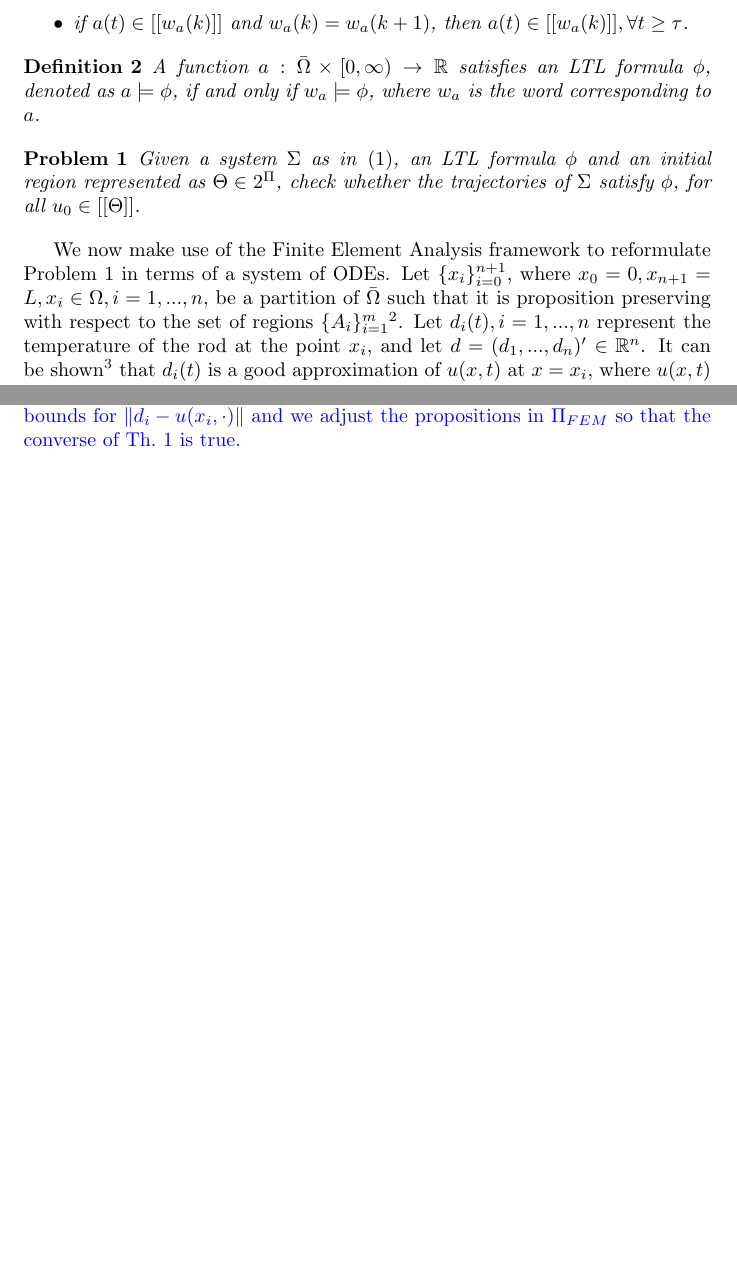
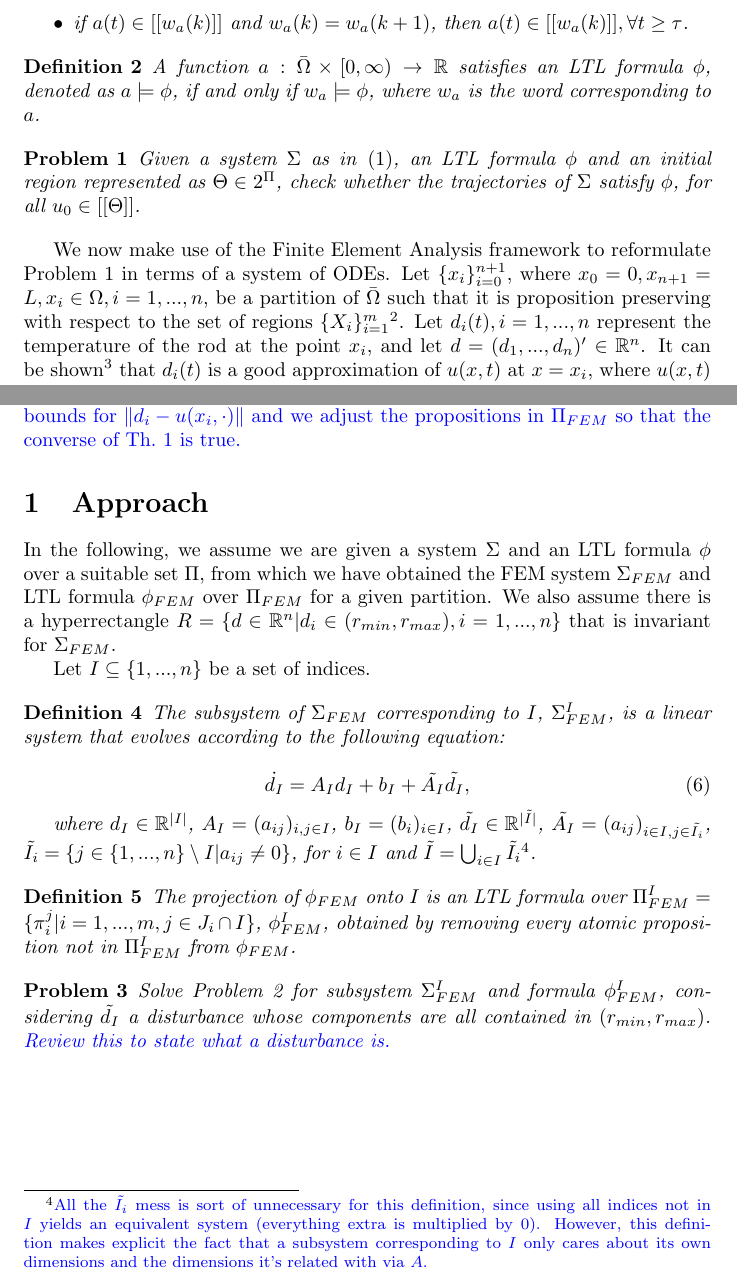
Before and after one commit to fran-penedo/femformal, a LaTeX document (doc/formulation/formulation.tex): two parts of pages 2 and 3 of 3, joined at a grey line, cut so that both start at the same text, the shorter picture padded with empty space. Compiled offline with pdfLaTeX.

Commit message:
Started approach section

```diff
--- a/doc/formulation/formulation.tex
+++ b/doc/formulation/formulation.tex
@@ -118,7 +118,7 @@ We now make use of the Finite Element Analysis framework to reformulate
 Problem~\ref{pr:pde} in terms of a system of ODEs. Let $\{x_i\}_{i = 0}^{n +
 1}$, where $x_0 = 0, x_{n+1} = L, x_i \in \Omega, i = 1,...,n$, be a partition of
 $\bar\Omega$ such that it is proposition preserving with respect to the set of
-regions $\{A_i\}_{i = 1}^{m}$\footnote{This is well defined since the $A_i$ are
+regions $\{X_i\}_{i = 1}^{m}$\footnote{This is well defined since the $X_i$ are
 closed and there are a finite number of them}. Let $d_i(t), i = 1,...,n$ represent the
 temperature of the rod at the point $x_i$, and let $d = (d_1, ..., d_n)' \in
 \R^n$. It can be shown\footnote{\fran{At some point I'll fill in the details of the
@@ -186,4 +186,55 @@ quality of the FEM approximation. I think this can be done if
 we can compute error bounds for $\|d_i - u(x_i, \cdot)\|$ and we adjust the
 propositions in $\Pi_{FEM}$ so that the converse of Th.~\ref{th:equiv} is true.}
 
+\section{Approach}
+
+In the following, we assume we are given a system $\Sigma$ and an LTL formula
+$\phi$ over a suitable set $\Pi$, from which we have obtained the
+FEM system $\Sigma_{FEM}$ and LTL formula $\phi_{FEM}$ over $\Pi_{FEM}$ for a
+given partition. We also assume there is a hyperrectangle $R = \{d \in \R^n |
+d_i \in (r_{min}, r_{max}), i = 1,...,n\}$ that is invariant for $\Sigma_{FEM}$.
+
+Let $I \subseteq \{1,...,n\}$ be a set of indices.
+
+\begin{definition}
+
+The subsystem of $\Sigma_{FEM}$ corresponding to $I$,
+$\Sigma_{FEM}^I$, is a linear system that evolves according to the following
+equation:
+
+\begin{equation}
+    \dot{d_I} = A_I d_I + b_I + \tilde{A_I}\tilde{d_I},
+\end{equation}
+
+where $d_I \in \R^{|I|}$, $A_I = (a_{ij})_{i, j \in I}$, $b_I = (b_i)_{i
+\in I}$, $\tilde{d_I} \in \R^{|\tilde{I}|} $, $\tilde{A_I} = (a_{ij})_{i \in I, j
+\in \tilde{I_i}}$, $\tilde{I_i} = \{j \in \{1,...,n\} \setminus I | a_{ij} \neq 0\}$, for $i
+\in I$ and $\tilde{I} = \bigcup_{i \in I} \tilde{I_i}$\footnote{\fran{All the
+$\tilde{I_i}$ mess is sort of unnecessary for this definition, since using all
+indices not in $I$ yields an equivalent system (everything extra is multiplied
+by 0). However, this definition makes explicit the fact that a subsystem
+corresponding to $I$ only cares about its own dimensions and the dimensions it's
+related with via $A$.}}.
+
+\end{definition}
+
+\begin{definition}
+
+The projection of $\phi_{FEM}$ onto $I$ is an LTL
+formula over $\Pi_{FEM}^I = \{\pi_i^j | i = 1,...,m, j \in J_i \cap I\}$,
+$\phi_{FEM}^I$, obtained by removing every atomic proposition not in
+$\Pi_{FEM}^I$ from $\phi_{FEM}$.
+
+\end{definition}
+
+\begin{problem}
+
+Solve Problem~\ref{pr:fem} for subsystem $\Sigma_{FEM}^I$ and formula
+$\phi_{FEM}^I$, considering $\tilde{d_I}$ a disturbance whose components are
+all contained in $(r_{min}, r_{max})$. \fran{Review this to state what
+a disturbance is.}
+
+\end{problem}
+
+
 \end{document}
```
Also changed, not shown: doc/formulation/formulation.tex (10 more changed lines).
